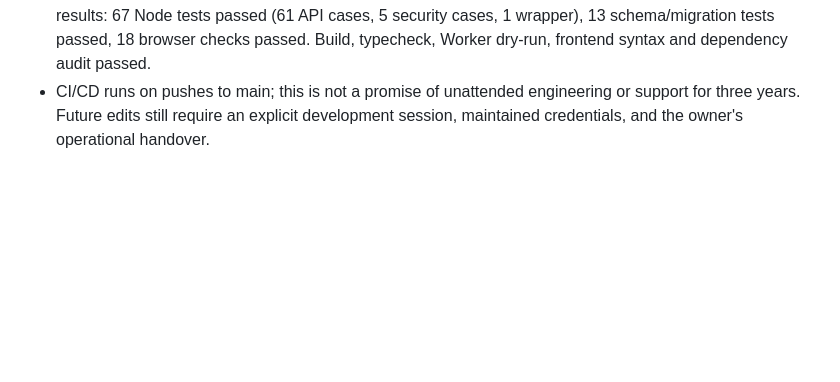
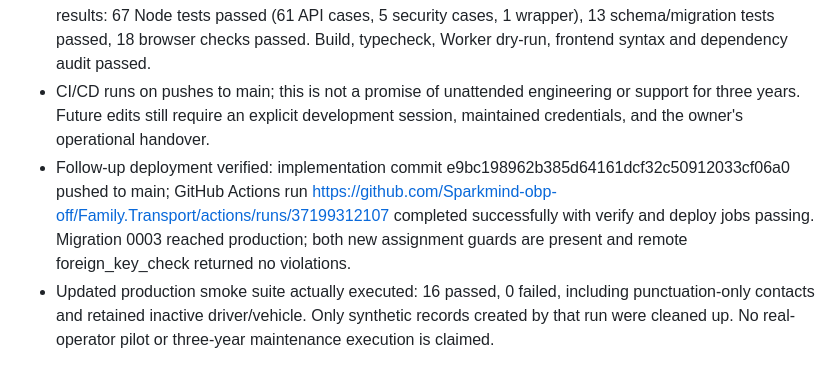
Before and after one commit to Sparkmind-obp-off/Family.Transport, a Markdown page: docs/10-ROADMAP-EXECUTION.md, the part around the change. Rendered like a GitHub page; blank space fills up the shorter version.

Commit message:
docs: record successful regression deployment and production validation

```diff
--- a/docs/10-ROADMAP-EXECUTION.md
+++ b/docs/10-ROADMAP-EXECUTION.md
@@ -54,3 +54,5 @@ A trip can be recorded, assigned, monitored, completed, and found again from one
 - Dashboard full-list links preserve attention/open filters, explicitly reset hidden filters for all-history, and show their context. Errors within open dialogs are visible above the modal backdrop. Customer trip-history ordering now has an ID tie-breaker.
 - Added API, atomic database-guard, schema-preservation and browser regression tests. Actual local results: 67 Node tests passed (61 API cases, 5 security cases, 1 wrapper), 13 schema/migration tests passed, 18 browser checks passed. Build, typecheck, Worker dry-run, frontend syntax and dependency audit passed.
 - CI/CD runs on pushes to main; this is not a promise of unattended engineering or support for three years. Future edits still require an explicit development session, maintained credentials, and the owner's operational handover.
+- Follow-up deployment verified: implementation commit e9bc198962b385d64161dcf32c50912033cf06a0 pushed to main; GitHub Actions run https://github.com/Sparkmind-obp-off/Family.Transport/actions/runs/37199312107 completed successfully with verify and deploy jobs passing. Migration 0003 reached production; both new assignment guards are present and remote foreign_key_check returned no violations.
+- Updated production smoke suite actually executed: 16 passed, 0 failed, including punctuation-only contacts and retained inactive driver/vehicle. Only synthetic records created by that run were cleaned up. No real-operator pilot or three-year maintenance execution is claimed.
```
